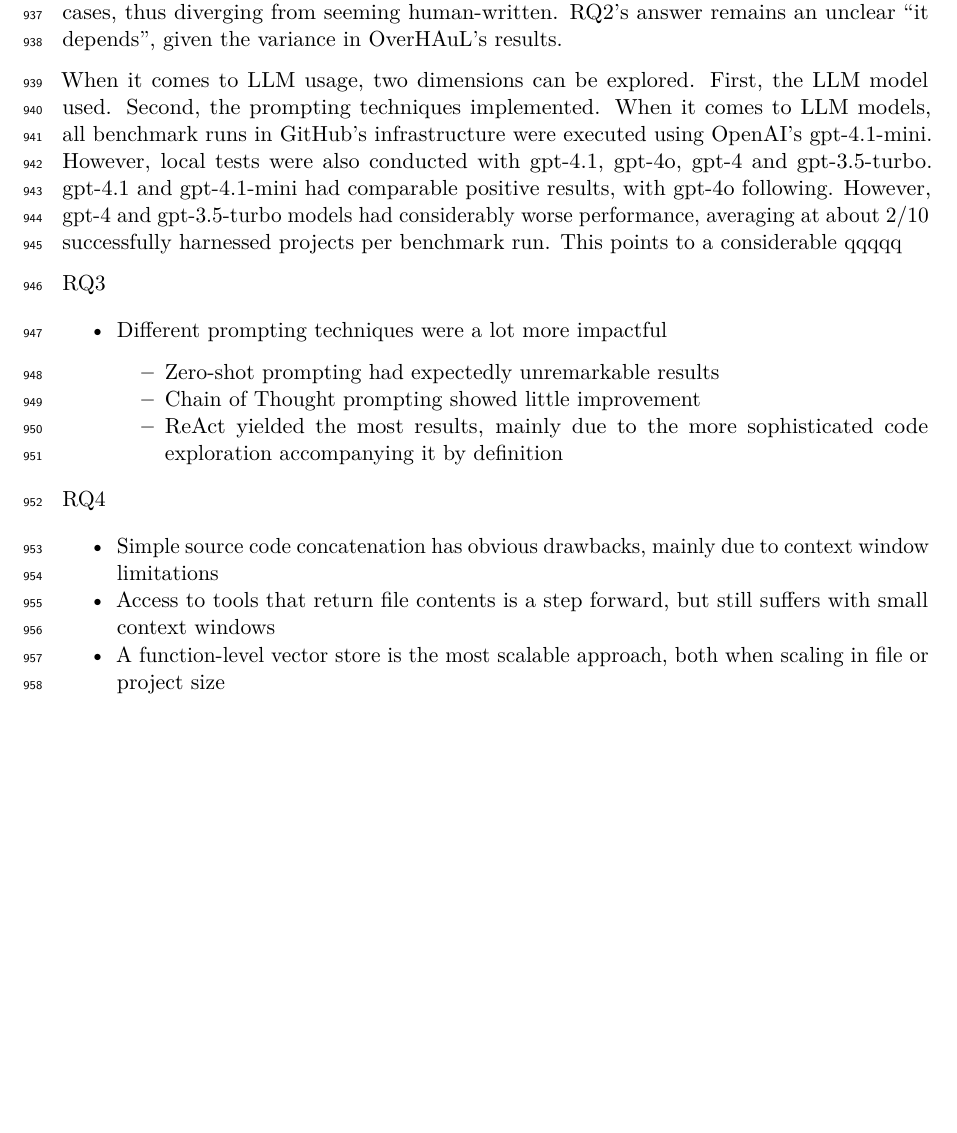
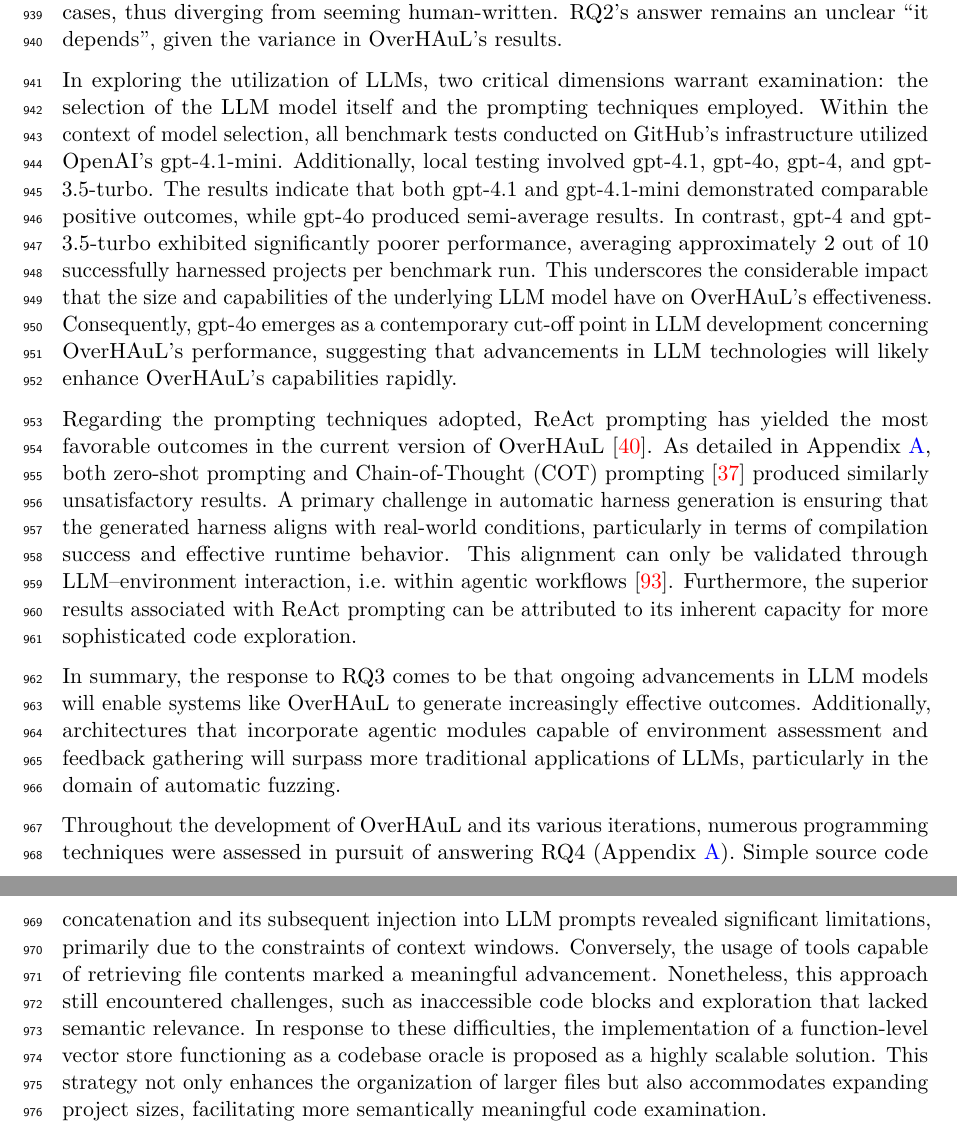
Before and after one commit to kchousos/BSc-Thesis, a LaTeX thesis (thesis.tex): part of page 38 of 53 before the commit and two parts of pages 38 and 39 of 54 after it, the two joined at a grey line, cut so that both start at the same text, the shorter picture padded with empty space. Compiled offline with pdfLaTeX.

Commit message:
Results chapter COMPLETE

```diff
--- a/thesis.tex
+++ b/thesis.tex
@@ -2000,49 +2001,56 @@
 
 \end{codelisting}%
 
-When it comes to LLM usage, two dimensions can be explored. First, the
-LLM model used. Second, the prompting techniques implemented. When it
-comes to LLM models, all benchmark runs in GitHub's infrastructure were
-executed using OpenAI's gpt-4.1-mini. However, local tests were also
-conducted with gpt-4.1, gpt-4o, gpt-4 and gpt-3.5-turbo. gpt-4.1 and
-gpt-4.1-mini had comparable positive results, with gpt-4o following.
-However, gpt-4 and gpt-3.5-turbo models had considerably worse
-performance, averaging at about 2/10 successfully harnessed projects per
-benchmark run. This points to a considerable qqqqq
-
-RQ3
-
-\begin{itemize}
-\tightlist
-\item
-  Different prompting techniques were a lot more impactful
-
-  \begin{itemize}
-  \tightlist
-  \item
-    Zero-shot prompting had expectedly unremarkable results
-  \item
-    Chain of Thought prompting showed little improvement
-  \item
-    ReAct yielded the most results, mainly due to the more sophisticated
-    code exploration accompanying it by definition
-  \end{itemize}
-\end{itemize}
-
-RQ4
-
-\begin{itemize}
-\tightlist
-\item
-  Simple source code concatenation has obvious drawbacks, mainly due to
-  context window limitations
-\item
-  Access to tools that return file contents is a step forward, but still
-  suffers with small context windows
-\item
-  A function-level vector store is the most scalable approach, both when
-  scaling in file or project size
-\end{itemize}
+In exploring the utilization of LLMs, two critical dimensions warrant
+examination: the selection of the LLM model itself and the prompting
+techniques employed. Within the context of model selection, all
+benchmark tests conducted on GitHub's infrastructure utilized OpenAI's
+gpt-4.1-mini. Additionally, local testing involved gpt-4.1, gpt-4o,
+gpt-4, and gpt-3.5-turbo. The results indicate that both gpt-4.1 and
+gpt-4.1-mini demonstrated comparable positive outcomes, while gpt-4o
+produced semi-average results. In contrast, gpt-4 and gpt-3.5-turbo
+exhibited significantly poorer performance, averaging approximately 2
+out of 10 successfully harnessed projects per benchmark run. This
+underscores the considerable impact that the size and capabilities of
+the underlying LLM model have on OverHAuL's effectiveness. Consequently,
+gpt-4o emerges as a contemporary cut-off point in LLM development
+concerning OverHAuL's performance, suggesting that advancements in LLM
+technologies will likely enhance OverHAuL's capabilities rapidly.
+
+Regarding the prompting techniques adopted, ReAct prompting has yielded
+the most favorable outcomes in the current version of OverHAuL
+\autocite{reAct}. As detailed in Appendix~\ref{sec-abandoned}, both
+zero-shot prompting and Chain-of-Thought (COT) prompting
+\autocite{chainofthought} produced similarly unsatisfactory results. A
+primary challenge in automatic harness generation is ensuring that the
+generated harness aligns with real-world conditions, particularly in
+terms of compilation success and effective runtime behavior. This
+alignment can only be validated through LLM--environment interaction,
+i.e.~within agentic workflows \autocite{giannone2025}. Furthermore, the
+superior results associated with ReAct prompting can be attributed to
+its inherent capacity for more sophisticated code exploration.
+
+In summary, the response to RQ3 comes to be that ongoing advancements in
+LLM models will enable systems like OverHAuL to generate increasingly
+effective outcomes. Additionally, architectures that incorporate agentic
+modules capable of environment assessment and feedback gathering will
+surpass more traditional applications of LLMs, particularly in the
+domain of automatic fuzzing.
+
+Throughout the development of OverHAuL and its various iterations,
+numerous programming techniques were assessed in pursuit of answering
+RQ4 (Appendix~\ref{sec-abandoned}). Simple source code concatenation and
+its subsequent injection into LLM prompts revealed significant
+limitations, primarily due to the constraints of context windows.
+Conversely, the usage of tools capable of retrieving file contents
+marked a meaningful advancement. Nonetheless, this approach still
+encountered challenges, such as inaccessible code blocks and exploration
+that lacked semantic relevance. In response to these difficulties, the
+implementation of a function-level vector store functioning as a
+codebase oracle is proposed as a highly scalable solution. This strategy
+not only enhances the organization of larger files but also accommodates
+expanding project sizes, facilitating more semantically meaningful code
+examination.
 
 \bookmarksetup{startatroot}
 
```
Also changed, not shown: _quarto.yml (+2 -2 lines), chapters/05-evaluation.md (+1 -1 lines), chapters/06-results.md (+7 -13 lines), chapters/abandoned.md (+1 -1 lines), resources/bibliography.bib (+1 -1 lines), docs/thesis.pdf, thesis.tex (13 more changed lines), 7 other files.
